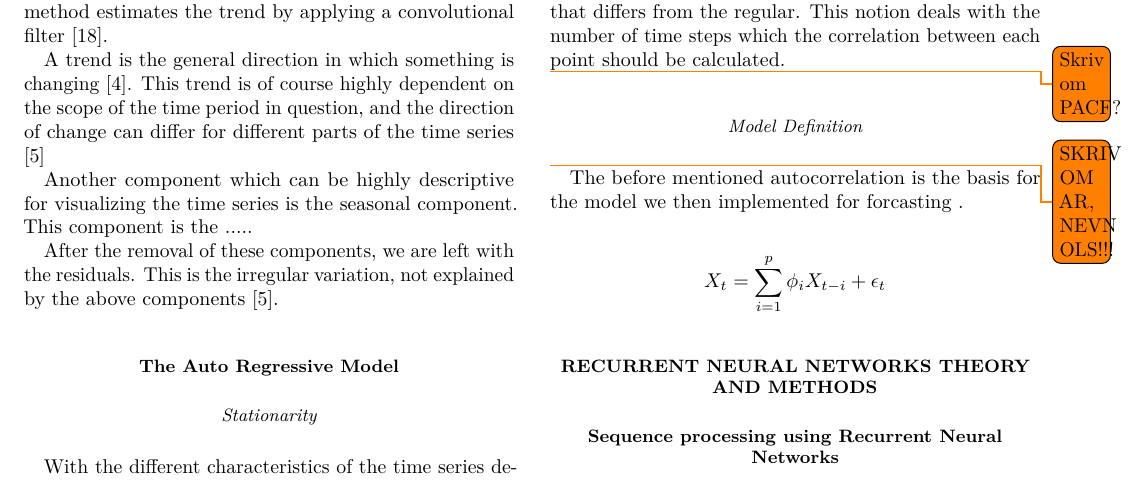
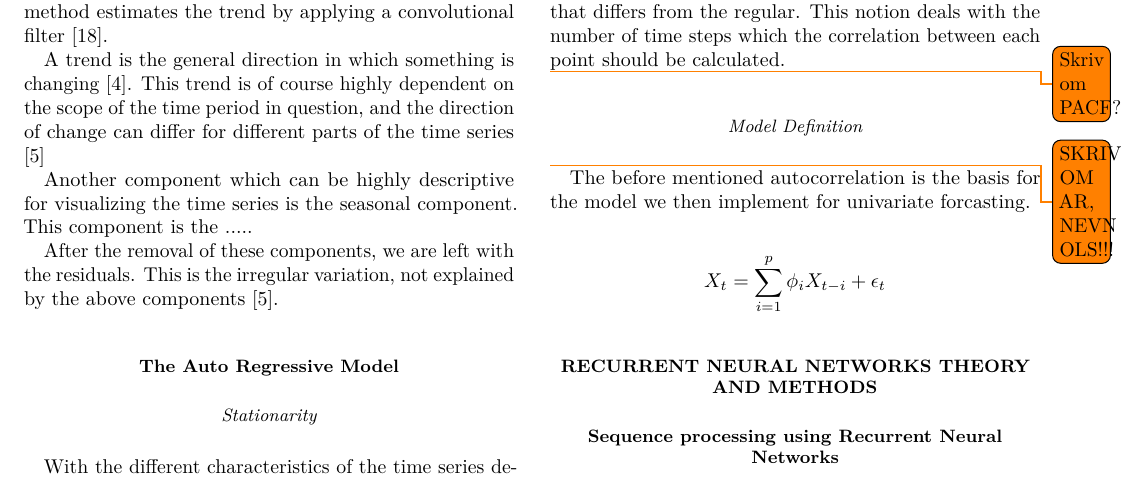
Before and after one commit to AndreasBordvik/FYS-STK4155-Prj3_report, a LaTeX paper (main.tex): part of page 4 of 6, cut so that both start at the same text. Compiled offline with pdfLaTeX.

Commit message:
adds to tex

```diff
--- a/main.tex
+++ b/main.tex
@@ -239,10 +239,9 @@ In the case of the latter, a common method for further preprocessing is the use
 
 \todo{Skriv om PACF?}
 
-
 \subsubsection{Model Definition}
 \todo{SKRIV OM AR, NEVN OLS!!!}
-The before mentioned autocorrelation is the basis for the model we then implemented for forcasting .
+The before mentioned autocorrelation is the basis for the model we then implement for univariate forcasting.
 
 \[
 X_t = \sum_{i=1}^{p} \phi_i X_{t-i} + \epsilon_{t}
```
